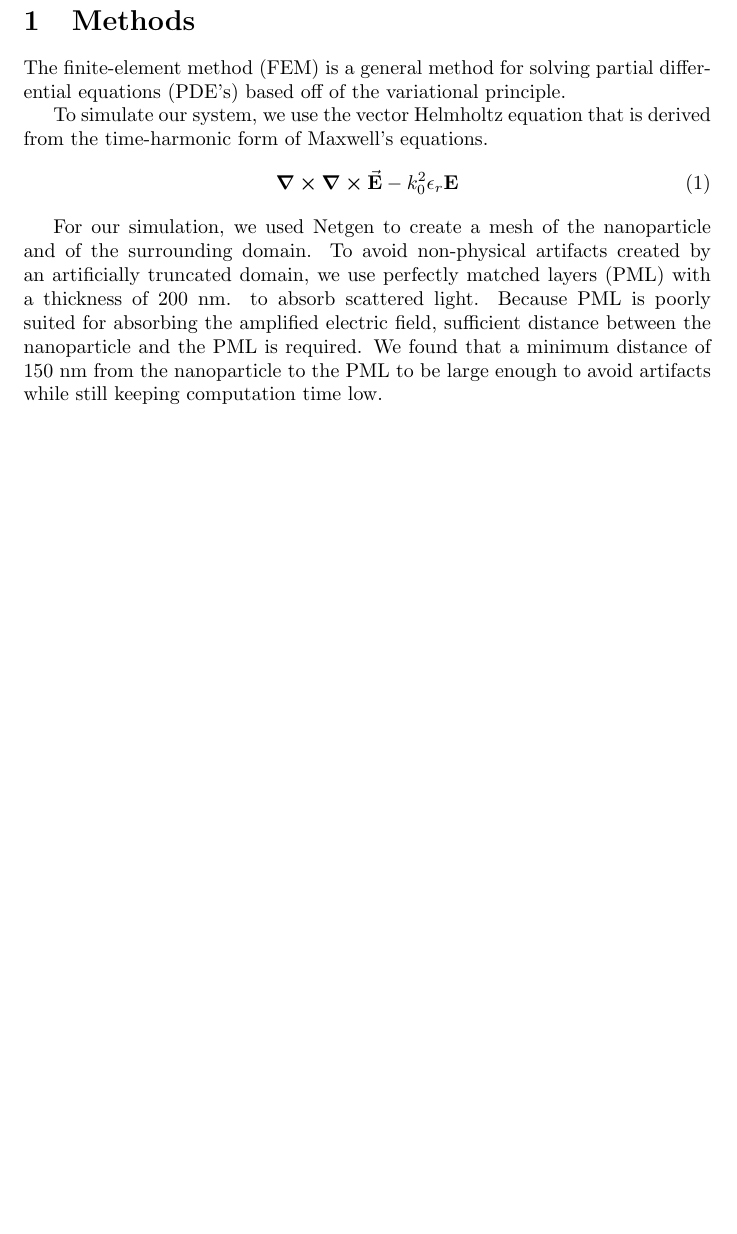
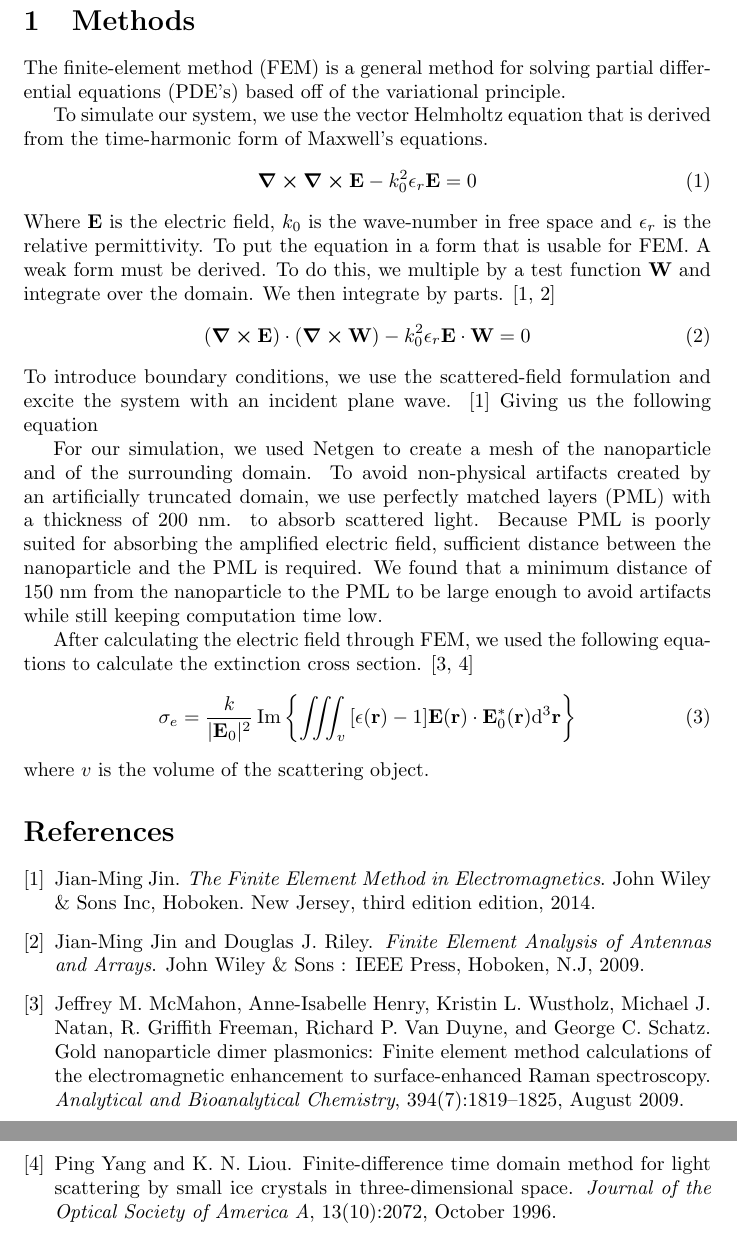
Before and after one commit to dreycenfoiles/LSPyR, a LaTeX document (Biosensors.tex): part of the page before the commit and two parts of pages 1 and 2 of 2 after it, the two joined at a grey line, cut so that both start at the same text, the shorter picture padded with empty space. Compiled offline with pdfLaTeX.

Commit message:
Updated methods section

```diff
--- a/Biosensors.tex
+++ b/Biosensors.tex
@@ -9,9 +9,22 @@
 
     To simulate our system, we use the vector Helmholtz equation that is derived from the time-harmonic form of Maxwell's equations.
     \begin{equation}
-        \curl \curl \vec{\textbf{E}} - k_0^2\epsilon_r\textbf{E}
+        \curl \curl \textbf{E} - k_0^2\epsilon_r\textbf{E} = 0
     \end{equation}
+    Where \(\textbf{E}\) is the electric field, \(k_0\) is the wave-number in free space and \(\epsilon_r\) is the relative permittivity. To put the equation in a form that is usable for FEM. A weak form must be derived. To do this, we multiple by a test function \(\textbf{W}\) and integrate over the domain. We then integrate by parts. \cite{jinFiniteElementMethod2014,jinFiniteElementAnalysis2009}
+    \begin{equation}
+        (\curl \textbf{E}) \cdot (\curl \textbf{W}) - k_0^2 \epsilon_r \textbf{E} \cdot \textbf{W} = 0
+    \end{equation}
+    To introduce boundary conditions, we use the scattered-field formulation and excite the system with an incident plane wave. \cite{jinFiniteElementMethod2014} Giving us the following equation
 
     For our simulation, we used Netgen to create a mesh of the nanoparticle and of the surrounding domain. To avoid non-physical artifacts created by an artificially truncated domain, we use perfectly matched layers (PML) with a thickness of 200 nm. to absorb scattered light. Because PML is poorly suited for absorbing the amplified electric field, sufficient distance between the nanoparticle and the PML is required. We found that a minimum distance of 150 nm from the nanoparticle to the PML to be large enough to avoid artifacts while still keeping computation time low.
 
+    After calculating the electric field through FEM, we used the following equations to calculate the extinction cross section. \cite{mcmahonGoldNanoparticleDimer2009,yangFinitedifferenceTimeDomain1996}
+    \begin{equation}
+        \sigma_e = \frac{k}{|\textbf{E}_0|^2}\, \text{Im}\left\{\iiint_v  \, [\epsilon(\textbf{r}) - 1] \textbf{E}(\textbf{r}) \cdot \textbf{E}_0^*(\textbf{r}) \mathrm{d}^3\textbf{r}  \right\}
+    \end{equation}
+    where \(v\) is the volume of the scattering object.
+\bibliographystyle{unsrt}
+\bibliography{mylib}
+
 \end{document}
```
Also changed, not shown: 1 other file.
